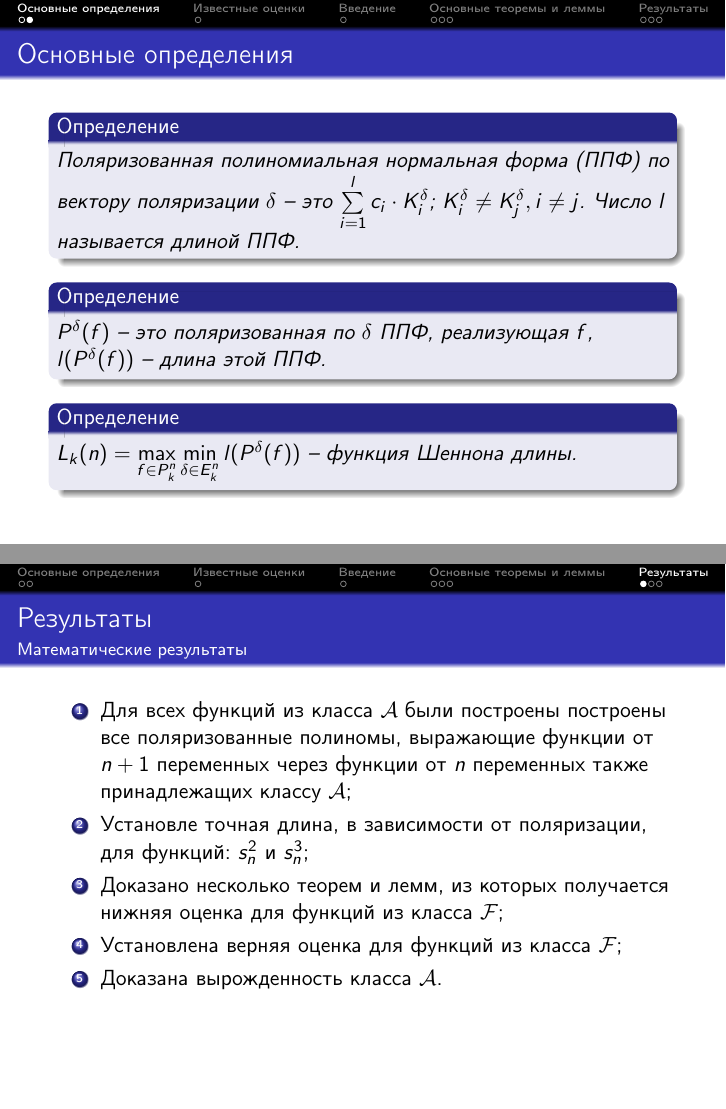
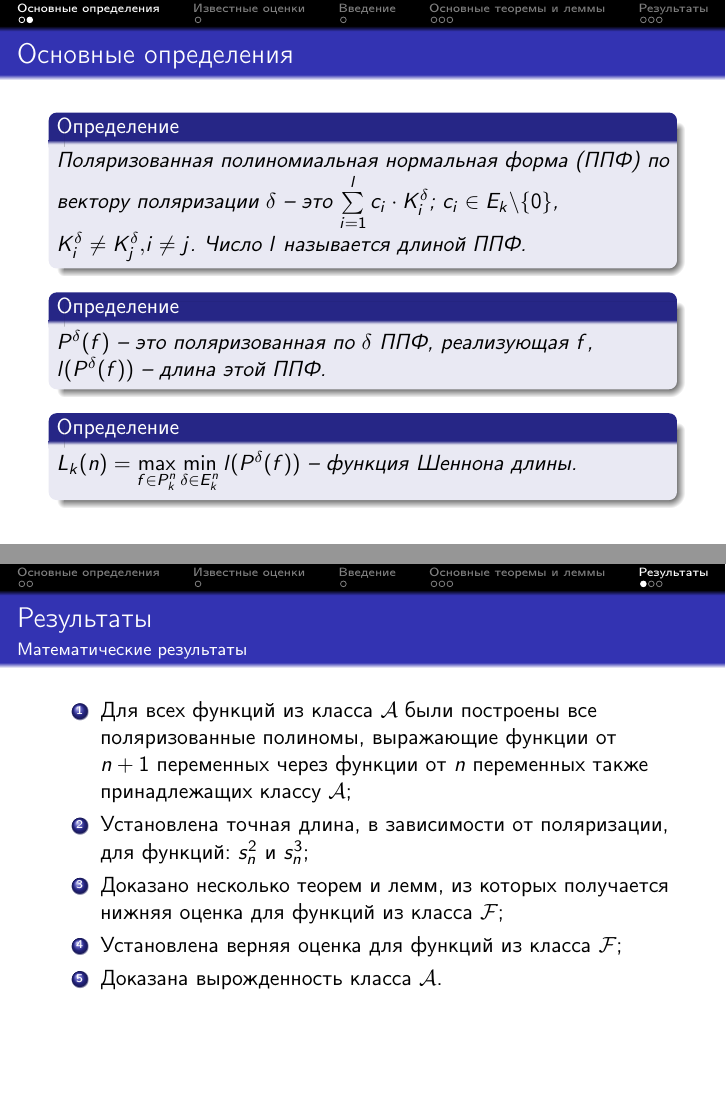
Before and after one commit to Obirvalger/diploma, LaTeX slides (presentation.tex): pages 3 and 21 of 24, joined at a grey line. Compiled offline with pdfLaTeX.

Commit message:
presntation fixed

```diff
--- a/presentation.tex
+++ b/presentation.tex
@@ -65,8 +65,8 @@ $(x_{i_1} + d_{i_1} )^{m_1}\cdots(x_{i_r} + d_{i_r})^{m_r}$.
 \frametitle{\insertsection}
 \begin{mydef}
 Поляризованная полиномиальная нормальная форма (ППФ) по вектору поляризации
-$\delta$ -- это $\sum\limits_{i=1}^lc_i \cdot K^{\delta}_i$; $K^{\delta}_i \neq K^{\delta}_j,
-i \neq j$. Число $l$ называется длиной ППФ.
+$\delta$ -- это $\sum\limits_{i=1}^lc_i \cdot K^{\delta}_i$; $c_i \in E_k \backslash \{0\}$,
+$K^{\delta}_i \neq K^{\delta}_j,i \neq j$. Число $l$ называется длиной ППФ.
 \end{mydef}
 
 \begin{mydef}
@@ -222,10 +222,10 @@ $$ l(\varphi_n) \leqslant 5^n\left(2\cdot\left(\frac{4}{5}\right)^{\frac{n}{2}}
 \frametitle{\insertsection}
 \framesubtitle{\insertsubsection}
 \begin{enumerate}
-\item Для всех функций из класса $\mathcal{A}$ были построены построены все поляризованные
+\item Для всех функций из класса $\mathcal{A}$ были построены все поляризованные
 полиномы, выражающие функции от $n+1$ переменных через функции от $n$ переменных также принадлежащих
 классу $\mathcal{A}$;
-\item<2-> Установле точная длина, в зависимости от поляризации, для функций: $s^2_n$ и $s^3_n$;
+\item<2-> Установлена точная длина, в зависимости от поляризации, для функций: $s^2_n$ и $s^3_n$;
 \item<3-> Доказано несколько теорем и лемм, из которых получается нижняя оценка для функций из
 класса $\mathcal{F}$;
 \item<4-> Установлена верняя оценка для функций из класса $\mathcal{F}$;
```
Also changed, not shown: diploma.tex (+3 -5 lines), presentation.pdf, presentation.tex (16 more changed lines), 1 other file.
